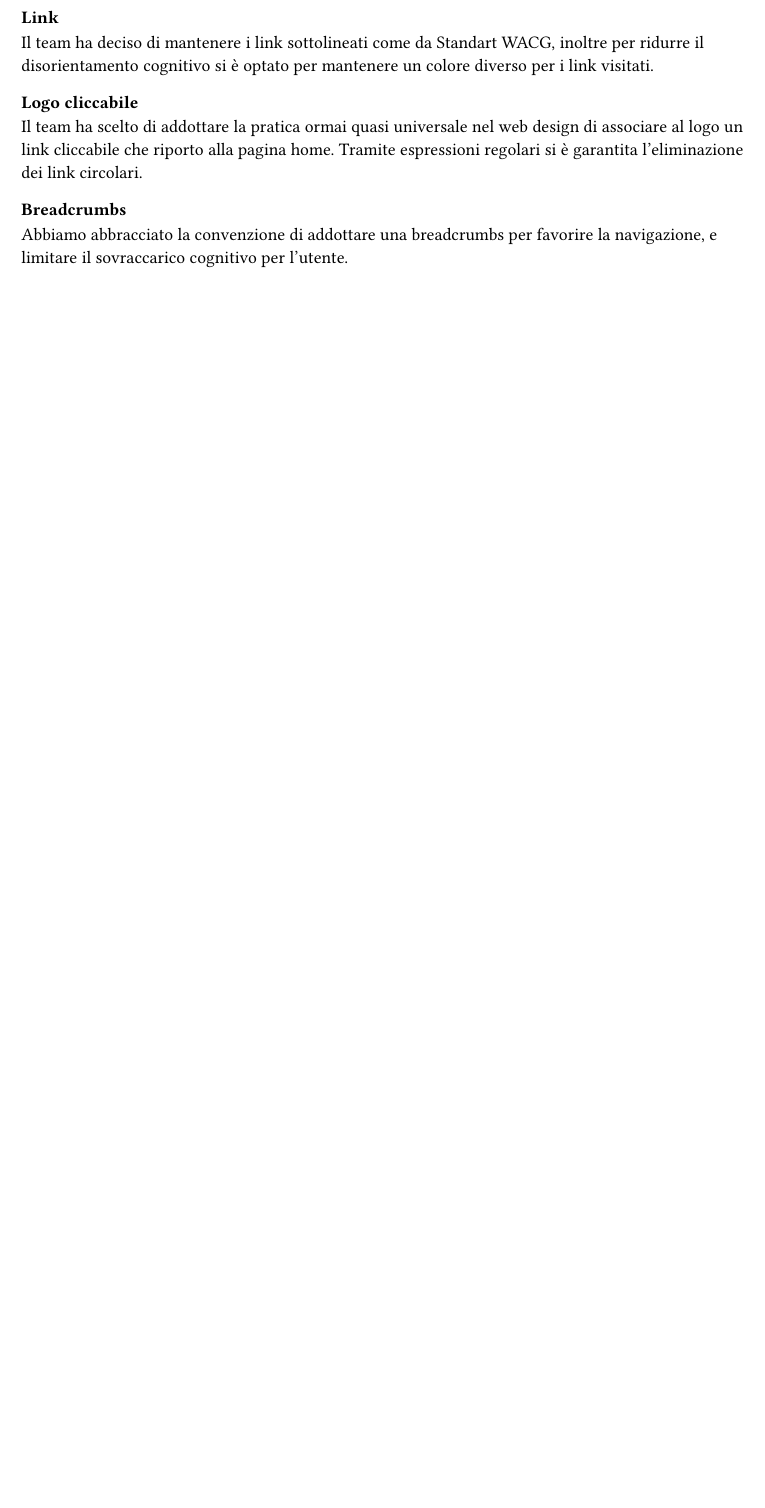
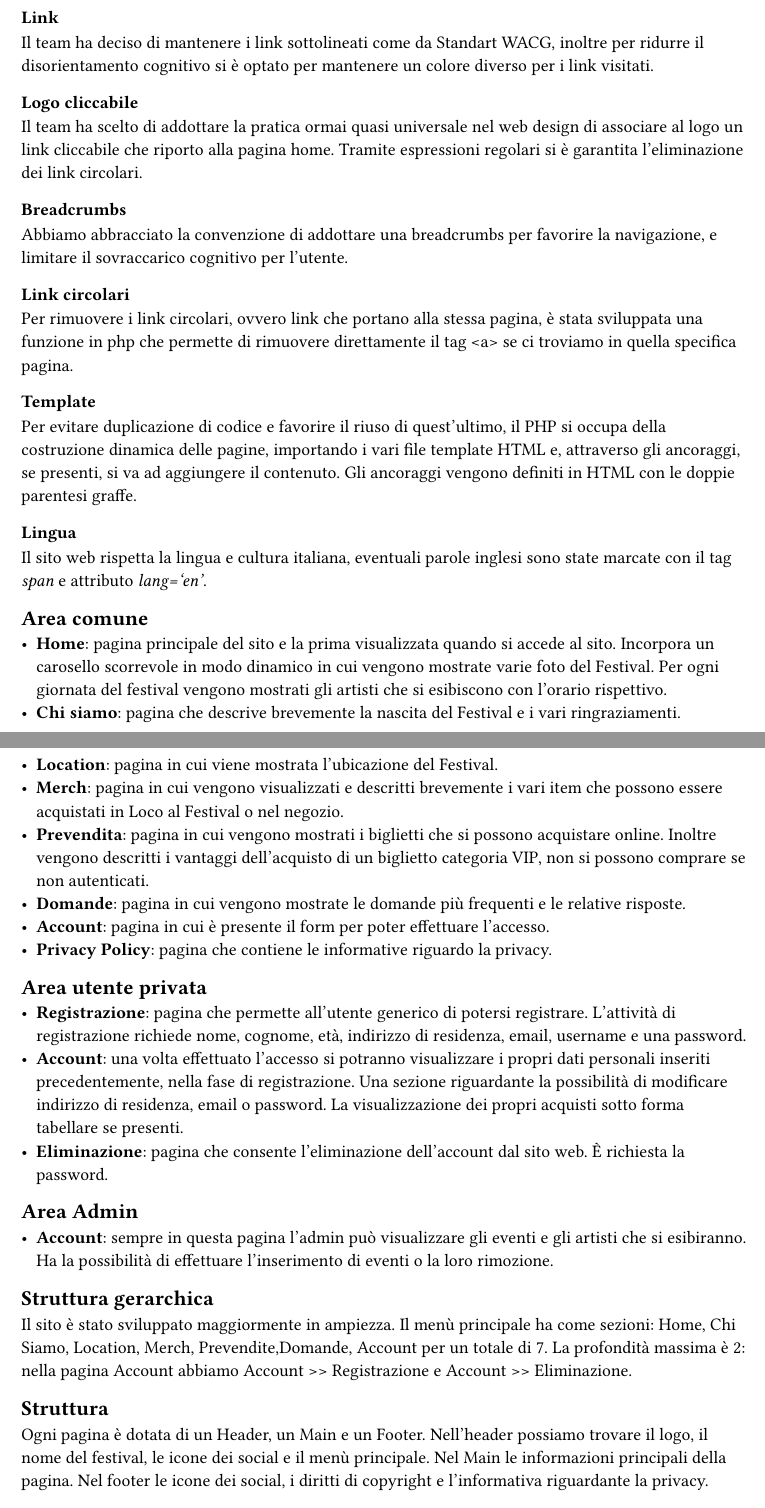
Before and after one commit to lonewalker0/progetto-tecweb, a Typst document (DocsSrc/content.typ): part of page 2 of 3 before the commit and two parts of pages 2 and 3 of 4 after it, the two joined at a grey line, cut so that both start at the same text, the shorter picture padded with empty space. Compiled offline with Typst 0.15.

Commit message:
relazione

```diff
--- a/DocsSrc/content.typ
+++ b/DocsSrc/content.typ
@@ -50,6 +50,62 @@ Il team ha deciso di mantenere i link sottolineati come da Standart WACG, inoltr
 Il team ha scelto di addottare la pratica ormai quasi universale nel web design di associare al logo un link cliccabile che riporto alla pagina home. Tramite espressioni regolari si è garantita l'eliminazione dei link circolari.
 === Breadcrumbs
 Abbiamo abbracciato la convenzione di addottare una breadcrumbs per favorire la navigazione, e limitare il sovraccarico cognitivo per l'utente.
+
+=== Link circolari
+
+Per rimuovere i link circolari, ovvero link che portano alla stessa pagina, è stata sviluppata una funzione in php che permette di rimuovere direttamente il tag \<a\> se ci troviamo in quella specifica pagina.
+
+=== Template
+
+Per evitare duplicazione di codice e favorire il riuso di quest'ultimo, il PHP si occupa della costruzione dinamica delle pagine, importando i vari file template HTML e, attraverso gli ancoraggi, se presenti, si va ad aggiungere il contenuto.
+Gli ancoraggi vengono definiti in HTML con le doppie parentesi graffe.
+
+=== Lingua
+
+Il sito web rispetta la lingua e cultura italiana, eventuali parole inglesi sono state marcate con il tag _span_ e attributo _lang='en'_.
+
+== Area comune
+
+ - *Home*: pagina principale del sito e la prima visualizzata quando si accede al sito. Incorpora un carosello scorrevole in modo dinamico in cui vengono mostrate varie foto del Festival. Per ogni giornata del festival vengono mostrati gli artisti che si esibiscono con l'orario rispettivo.
+ - *Chi siamo*: pagina che descrive brevemente la nascita del Festival e i vari ringraziamenti.
+ - *Location*: pagina in cui viene mostrata l'ubicazione del Festival.
+ - *Merch*: pagina in cui vengono visualizzati e descritti brevemente i vari item che possono essere acquistati in Loco al Festival o nel negozio.
+ - *Prevendita*: pagina in cui vengono mostrati i biglietti che si possono acquistare online. Inoltre vengono descritti i vantaggi dell'acquisto di un biglietto categoria VIP, non si possono comprare se non autenticati.
+ - *Domande*: pagina in cui vengono mostrate le domande più frequenti e le relative risposte.
+ - *Account*: pagina in cui è presente il form per poter effettuare l'accesso.
+ - *Privacy Policy*: pagina che contiene le informative riguardo la privacy.
+
+== Area utente privata
+
+
+ - *Registrazione*: pagina che permette all'utente generico di potersi registrare. L'attività di registrazione richiede nome, cognome, età, indirizzo di residenza, email, username e una password.
+ - *Account*: una volta effettuato l'accesso si potranno visualizzare i propri dati personali inseriti precedentemente, nella fase di registrazione. Una sezione riguardante la possibilità di modificare indirizzo di residenza, email o password. La visualizzazione dei propri acquisti sotto forma tabellare se presenti.
+ - *Eliminazione*: pagina che consente l'eliminazione dell'account dal sito web. È richiesta la password.
+
+== Area Admin
+
+- *Account*: sempre in questa pagina l'admin può visualizzare gli eventi e gli artisti che si esibiranno. Ha la possibilità di effettuare l'inserimento di eventi o la loro rimozione.
+
+== Struttura gerarchica
+
+Il sito è stato sviluppato maggiormente in ampiezza.
+Il menù principale ha come sezioni: Home, Chi Siamo, Location, Merch, Prevendite,Domande, Account per un totale di 7.
+La profondità massima è 2:  nella pagina Account abbiamo Account >> Registrazione e Account >> Eliminazione.
+
+== Struttura
+
+Ogni pagina è dotata di un Header, un Main e un Footer.
+Nell'header possiamo trovare il logo, il nome del festival, le icone dei social e il menù principale.
+Nel Main le informazioni principali della pagina.
+Nel footer le icone dei social, i diritti di copyright e l'informativa riguardante la privacy.
+
+
+
+
+
+
+
+
 
 == [forse qui sarebbe da mettersi a scrivere qualcosa sulla struttura organizzativa.]
 
```
Also changed, not shown: DocsSrc/content.pdf, DocsSrc/content.typ (13 more changed lines).
